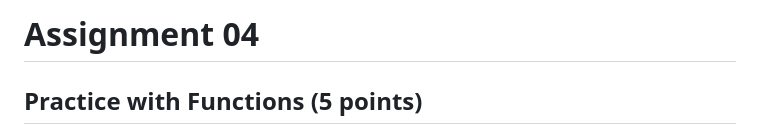
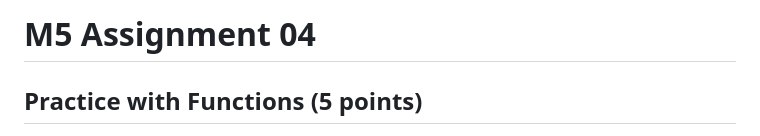
Before and after one commit to Vana-D/JavaScript_assignment_04, a Markdown page: README.md, the part around the change. GitHub-like rendering.

```diff
--- a/README.md
+++ b/README.md
@@ -1,4 +1,4 @@
-# Assignment 04
+# M5 Assignment 04
 
 ## Practice with Functions (5 points)
 
```
